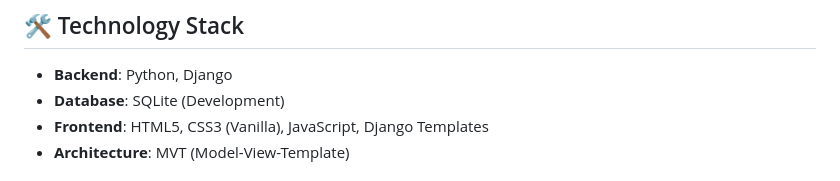
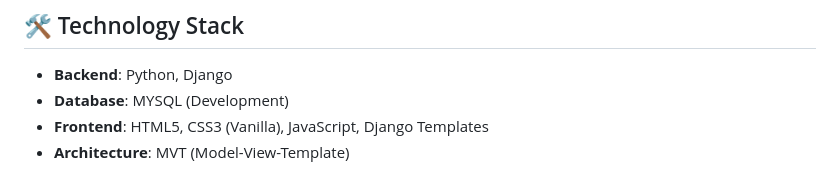
Before and after one commit to SayanGhosh007-dev/Hospital_Management_System, a Markdown page: README.md, the part around the change. GitHub-like rendering.

Commit message:
Change database from SQLite to MySQL in README

```diff
--- a/README.md
+++ b/README.md
@@ -32,7 +32,7 @@ The system provides highly specialized dashboards and permissions for 8 distinct
 
 ## 🛠️ Technology Stack
 - **Backend**: Python, Django
-- **Database**: SQLite (Development)
+- **Database**: MYSQL (Development)
 - **Frontend**: HTML5, CSS3 (Vanilla), JavaScript, Django Templates
 - **Architecture**: MVT (Model-View-Template)
 
```
